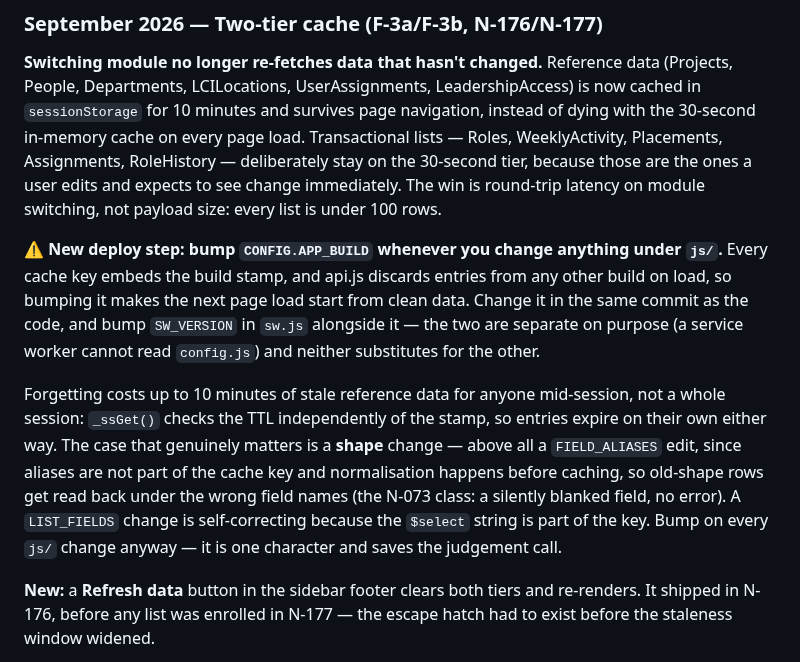
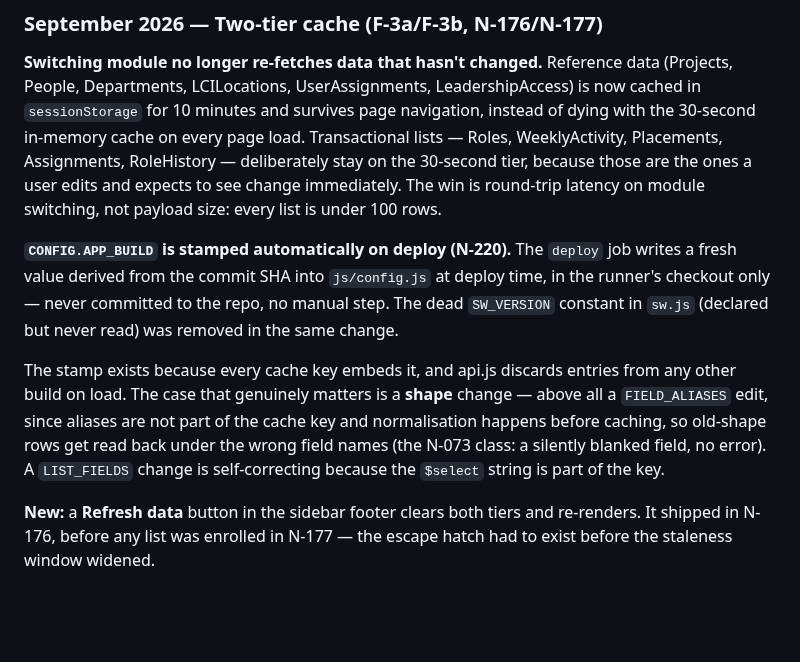
Before and after one commit to momentumglobal/newton, a Markdown page: README.md, the part around the change. Drawn GitHub-style; blank space fills up the shorter version.

```diff
--- a/README.md
+++ b/README.md
@@ -66,9 +66,9 @@ Full system directory including architecture, data flows, SharePoint data model,
 
 **Switching module no longer re-fetches data that hasn't changed.** Reference data (Projects, People, Departments, LCILocations, UserAssignments, LeadershipAccess) is now cached in `sessionStorage` for 10 minutes and survives page navigation, instead of dying with the 30-second in-memory cache on every page load. Transactional lists — Roles, WeeklyActivity, Placements, Assignments, RoleHistory — deliberately stay on the 30-second tier, because those are the ones a user edits and expects to see change immediately. The win is round-trip latency on module switching, not payload size: every list is under 100 rows.
 
-**⚠️ New deploy step: bump `CONFIG.APP_BUILD` whenever you change anything under `js/`.** Every cache key embeds the build stamp, and api.js discards entries from any other build on load, so bumping it makes the next page load start from clean data. Change it in the same commit as the code, and bump `SW_VERSION` in `sw.js` alongside it — the two are separate on purpose (a service worker cannot read `config.js`) and neither substitutes for the other.
+**`CONFIG.APP_BUILD` is stamped automatically on deploy (N-220).** The `deploy` job writes a fresh value derived from the commit SHA into `js/config.js` at deploy time, in the runner's checkout only — never committed to the repo, no manual step. The dead `SW_VERSION` constant in `sw.js` (declared but never read) was removed in the same change.
 
-Forgetting costs up to 10 minutes of stale reference data for anyone mid-session, not a whole session: `_ssGet()` checks the TTL independently of the stamp, so entries expire on their own either way. The case that genuinely matters is a **shape** change — above all a `FIELD_ALIASES` edit, since aliases are not part of the cache key and normalisation happens before caching, so old-shape rows get read back under the wrong field names (the N-073 class: a silently blanked field, no error). A `LIST_FIELDS` change is self-correcting because the `$select` string is part of the key. Bump on every `js/` change anyway — it is one character and saves the judgement call.
+The stamp exists because every cache key embeds it, and api.js discards entries from any other build on load. The case that genuinely matters is a **shape** change — above all a `FIELD_ALIASES` edit, since aliases are not part of the cache key and normalisation happens before caching, so old-shape rows get read back under the wrong field names (the N-073 class: a silently blanked field, no error). A `LIST_FIELDS` change is self-correcting because the `$select` string is part of the key.
 
 **New:** a **Refresh data** button in the sidebar footer clears both tiers and re-renders. It shipped in N-176, before any list was enrolled in N-177 — the escape hatch had to exist before the staleness window widened.
 
```
